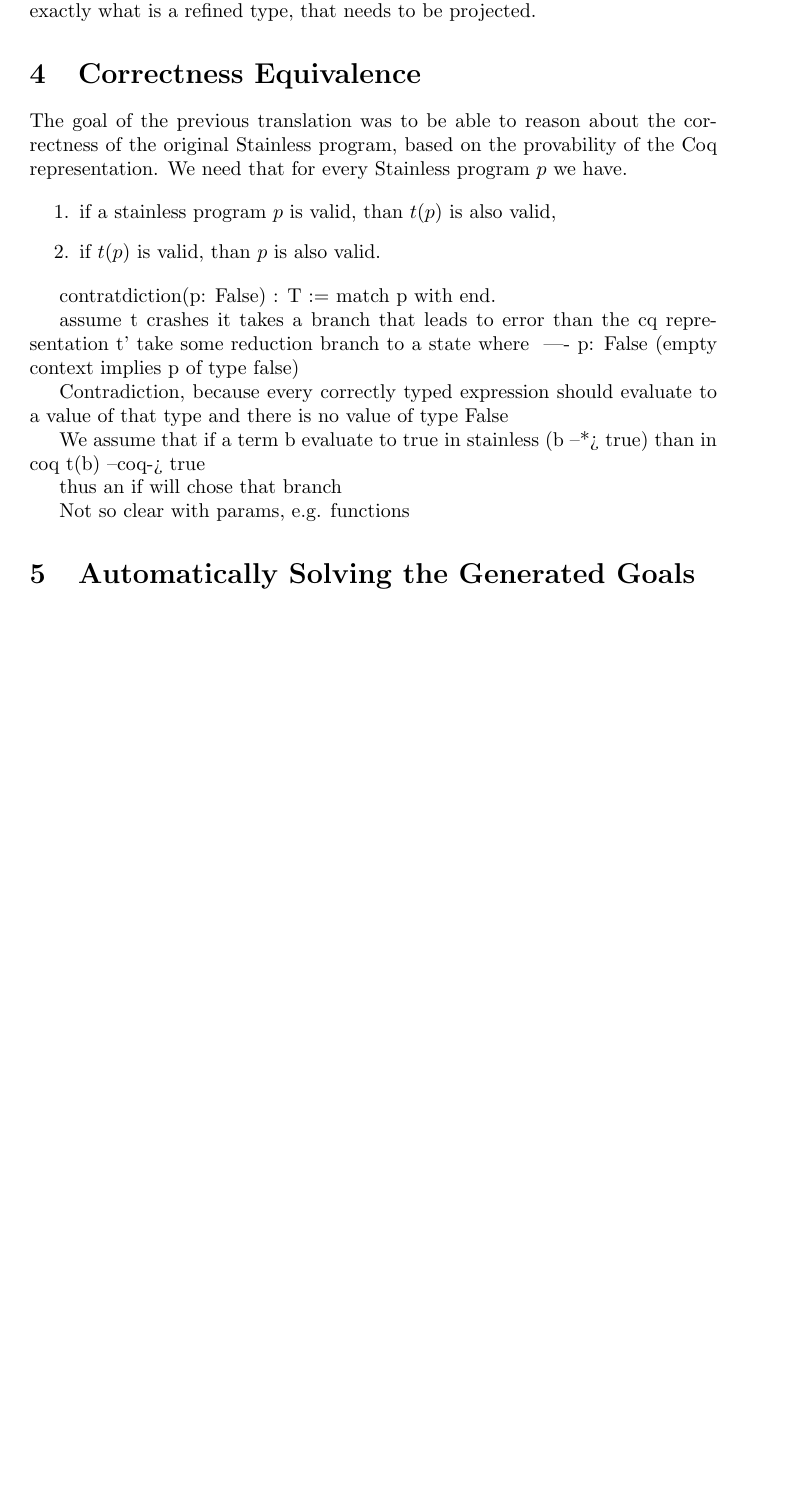
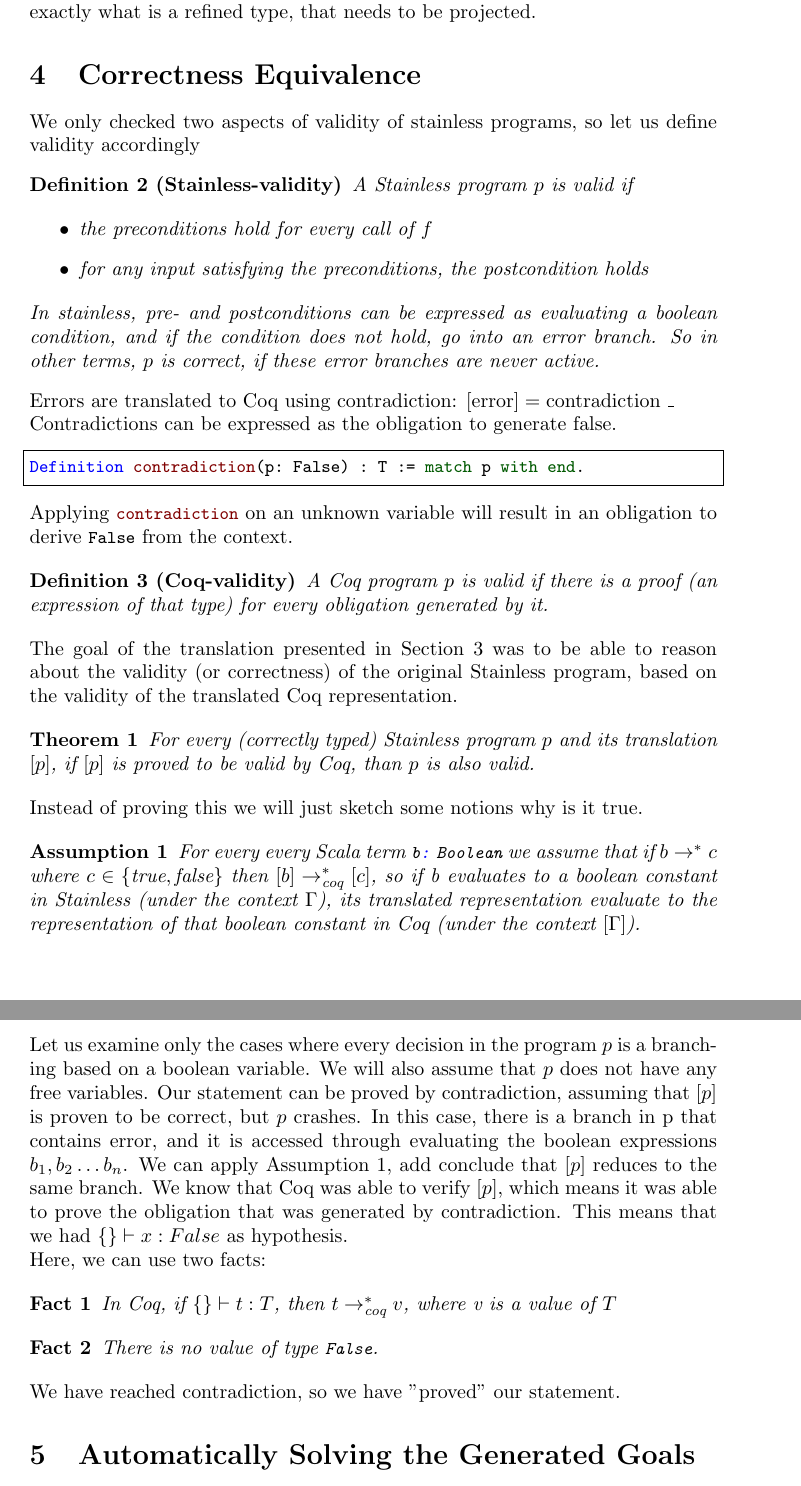
Before and after one commit to czipobence/semester-project-2018-report, a LaTeX document (main.tex, which reads include/correctness.tex, include/preamble.tex): part of page 5 of 6 before the commit and two parts of pages 5 and 6 of 7 after it, the two joined at a grey line, cut so that both start at the same text, the shorter picture padded with empty space. Compiled offline with pdfLaTeX.

Commit message:
section 4

```diff
--- a/include/correctness.tex
+++ b/include/correctness.tex
@@ -1,25 +1,56 @@
 \section{Correctness Equivalence}
+We only checked two aspects of validity of stainless programs, so let us define validity accordingly
+\begin{definition}[Stainless-validity]
+	A Stainless program $p$ is valid if
 
-The goal of the previous translation was to be able to reason about the correctness of the original Stainless program, based on the provability of the Coq representation. We need that for every Stainless program $p$ we have.
+	\begin{itemize}
+		\item the preconditions hold for every call of $f$
+		\item for any input satisfying the preconditions, the postcondition holds
+	\end{itemize}
 
-\begin{enumerate}
-	\item if a stainless program $p$ is valid, than $\tf(p)$ is also valid,
-	\item if $\tf(p)$ is valid, than $p$ is also valid.
-\end{enumerate}
+In stainless, pre- and postconditions can be expressed as evaluating a boolean condition, and if the condition does not hold, go into an error branch. So in other terms, $p$ is correct, if these error branches are never active.
+\end{definition}
 
-contratdiction(p: False) : T := match p with
-end.
+Errors are translated to Coq using contradiction: $\tr{\text{error}} = \text{contradiction} ~ \_$
 
-assume t crashes
-it takes a branch that leads to error
-than the cq representation t' take some reduction branch to a state where
-{} |- p: False (empty context implies p of type false)
+Contradictions can be expressed as the obligation to generate false.
 
-Contradiction, because every correctly typed expression should evaluate to a value of that type and there is no value of type False
+\begin{lstlisting}[style=myCoqstyle]
+Definition contradiction(p: False) : T := match p with end.
+\end{lstlisting}
 
-We assume that if a term b evaluate to true in stainless (b --*> true) than in coq t(b) --coq-> true
+Applying \coqInline{contradiction} on an unknown variable will result in an obligation to derive \coqInline{False} from the context.
+
+\begin{definition}[Coq-validity]
+	A Coq program $p$ is valid if there is a proof (an expression of that type) for every obligation generated by it.
+\end{definition}
+
+The goal of the translation presented in Section~\ref{sect:trans} was to be able to reason about the validity (or correctness) of the original Stainless program, based on the validity of the translated Coq representation.
+
+\begin{theorem}
+	For every (correctly typed) Stainless program $p$ and its translation $\tr{p}$, if $\tr{p}$ is proved to be valid by Coq, than $p$ is also valid.
+\end{theorem}
+
+Instead of proving this we will just sketch some notions why is it true.
+
+\begin{assumption}
+	\label{ass:bools}
+	For every every Scala term \scalaInline{b: Boolean} we assume that if $b \reduceTo c$ where $c \in \{\text{true}, \text{false}\}$ then $\tr{b} \reduceToCoq \tr{c}$, so if b evaluates to a boolean constant in Stainless (under the context $\Gamma$), its translated representation evaluate to the representation of that boolean constant in Coq (under the context $\tr{\Gamma}$).
+\end{assumption}
+
+Let us examine only the cases where every decision in the program $p$ is a branching based on a boolean variable. We will also assume that $p$ does not have any free variables.
+Our statement can be proved by contradiction, assuming that $\tr{p}$ is proven to be correct, but $p$ crashes. In this case, there is a branch in p that contains error, and it is accessed through evaluating the boolean expressions $b_1, b_2 \ldots b_n$. We can apply Assumption~\ref{ass:bools}, add conclude that $\tr{p}$ reduces to the same branch. We know that Coq was able to verify $\tr{p}$, which means it was able to prove the obligation that was generated by contradiction. This means that we had $\{\} \vdash x: False$ as hypothesis.
+
+Here, we can use two facts:
+
+\begin{fact}
+	In Coq, if $\{\} \vdash t: T$, then $t \reduceToCoq v$, where v is a value of $T$
+\end{fact}
+\begin{fact}
+	There is no value of type \coqInline{False}.
+\end{fact}
+
+We have reached contradiction, so we have "proved" our statement.
 
 
-thus an if will chose that branch
-
-Not so clear with params, e.g. functions
+% Not so clear with params, e.g. functions
--- a/include/preamble.tex
+++ b/include/preamble.tex
@@ -1,5 +1,7 @@
 \newtheorem{theorem}{Theorem}
 \newtheorem{definition}{Definition}
+\newtheorem{assumption}{Assumption}
+\newtheorem{fact}{Fact}
 
 \newcommand{\tf}{t}
 \newcommand{\invtf}{t^{-1}}
@@ -8,6 +10,9 @@
 \newcommand{\True}{\top}
 \newcommand{\False}{\bottom}
 \newcommand{\tr}[1]{[#1]}
+
+\newcommand{\reduceTo}{\rightarrow^{*}}
+\newcommand{\reduceToCoq}{\rightarrow^{*}_{\text{coq}}}
 
 %% LISTINGS %%
 
--- a/main.tex
+++ b/main.tex
@@ -18,3 +18,4 @@
 \begin{document}
 \maketitle
 
+\setlength{\parindent}{0cm}
```
Also changed, not shown: include/translation.tex (+1 -0 lines), main.pdf, main.tex (18 more changed lines).
